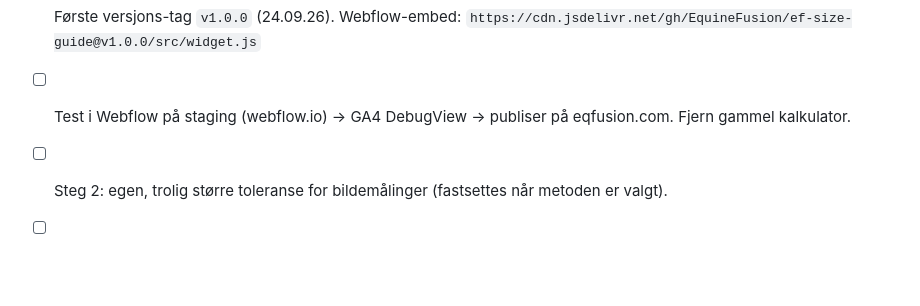
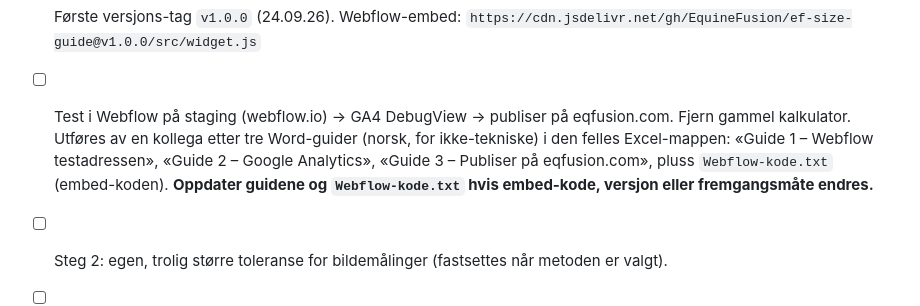
Before and after one commit to EquineFusion/ef-size-guide, a Markdown page: CLAUDE.md, the part around the change. Drawn GitHub-style; blank space fills up the shorter version.

Commit message:
CLAUDE.md: note the launch guides in the shared folder
Co-Authored-By: Claude Opus 5.5 <noreply@anthropic.com>

```diff
--- a/CLAUDE.md
+++ b/CLAUDE.md
@@ -209,6 +209,6 @@ Excel-filen åpnes via SharePoint (OneDrive) med **AutoSave** – endringer via
 - [ ] Slett/arkiver gammel prosjektmappe i OneDrive når Sven Erik har bekreftet at alt virker (inkl. den gamle kopien av Excel-filen, så ingen redigerer feil fil).
 - [x] Offentlig GitHub-repo `EquineFusion/ef-size-guide` opprettet og pushet (24.09.26). Commits bruker anonym adresse `309724780+SvenErik1987@users.noreply.github.com` (satt i repoets git-config). jsDelivr serverer filene.
 - [x] Første versjons-tag `v1.0.0` (24.09.26). Webflow-embed: `https://cdn.jsdelivr.net/gh/EquineFusion/ef-size-guide@v1.0.0/src/widget.js`
-- [ ] Test i Webflow på staging (webflow.io) → GA4 DebugView → publiser på eqfusion.com. Fjern gammel kalkulator.
+- [ ] Test i Webflow på staging (webflow.io) → GA4 DebugView → publiser på eqfusion.com. Fjern gammel kalkulator. Utføres av en kollega etter tre Word-guider (norsk, for ikke-tekniske) i den felles Excel-mappen: «Guide 1 – Webflow testadressen», «Guide 2 – Google Analytics», «Guide 3 – Publiser på eqfusion.com», pluss `Webflow-kode.txt` (embed-koden). **Oppdater guidene og `Webflow-kode.txt` hvis embed-kode, versjon eller fremgangsmåte endres.**
 - [ ] Steg 2: egen, trolig større toleranse for bildemålinger (fastsettes når metoden er valgt).
 - [ ] Steg 2: velg metode for bildeanalyse.
```
